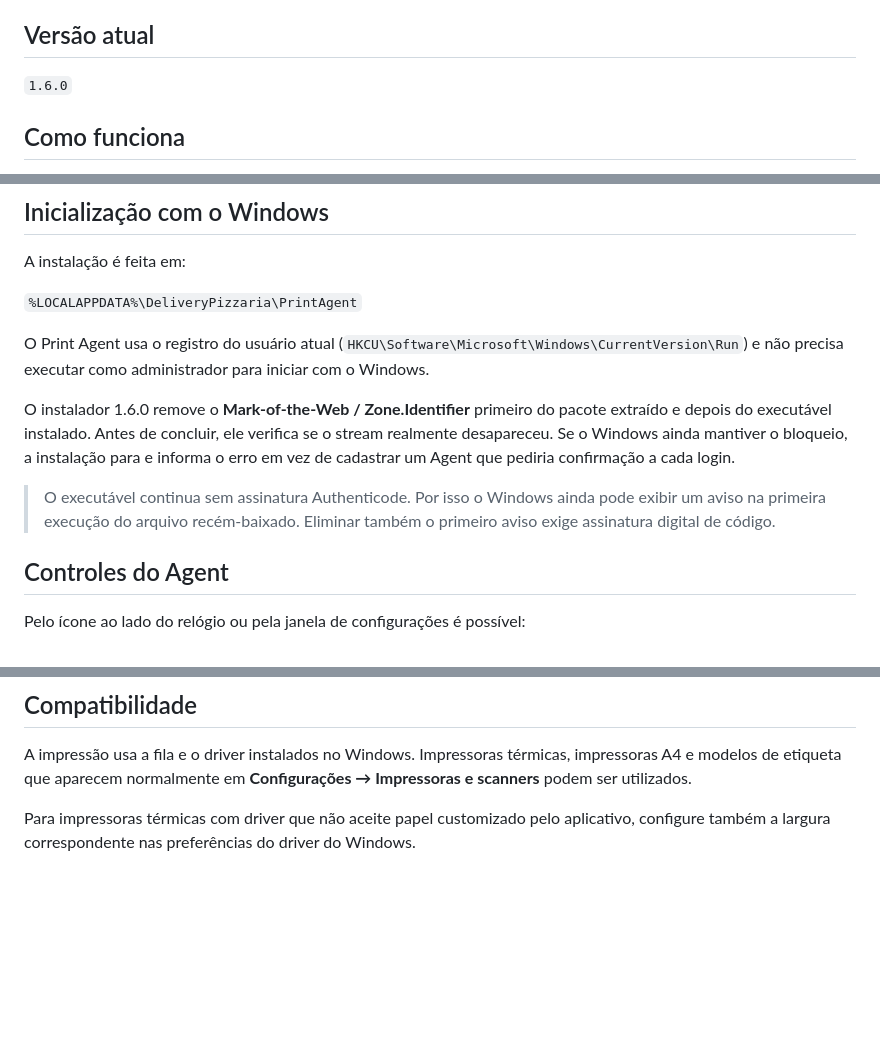
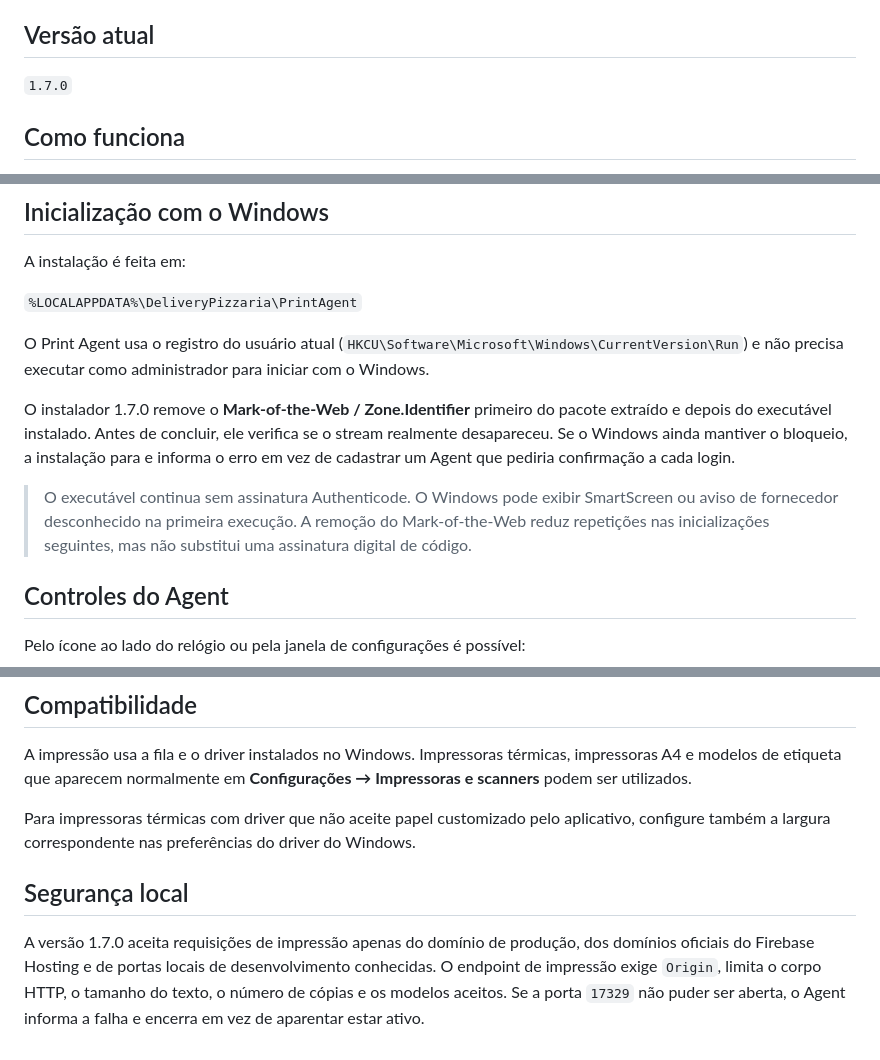
Before and after one commit to guiasysstudio/Delivery-Pizzaria, a Markdown page: print-agent/README.md, 3 parts joined by grey strips. Drawn GitHub-style; blank space fills up the shorter version.

Commit message:
feat: harden Print Agent lifecycle and release sync

```diff
--- a/print-agent/README.md
+++ b/print-agent/README.md
@@ -4,7 +4,7 @@ Aplicativo local para Windows que permite à Central Delivery imprimir comandas
 
 ## Versão atual
 
-`1.6.0`
+`1.7.0`
 
 ## Como funciona
 
@@ -27,9 +27,9 @@ A instalação é feita em:
 
 O Print Agent usa o registro do usuário atual (`HKCU\Software\Microsoft\Windows\CurrentVersion\Run`) e não precisa executar como administrador para iniciar com o Windows.
 
-O instalador 1.6.0 remove o **Mark-of-the-Web / Zone.Identifier** primeiro do pacote extraído e depois do executável instalado. Antes de concluir, ele verifica se o stream realmente desapareceu. Se o Windows ainda mantiver o bloqueio, a instalação para e informa o erro em vez de cadastrar um Agent que pediria confirmação a cada login.
+O instalador 1.7.0 remove o **Mark-of-the-Web / Zone.Identifier** primeiro do pacote extraído e depois do executável instalado. Antes de concluir, ele verifica se o stream realmente desapareceu. Se o Windows ainda mantiver o bloqueio, a instalação para e informa o erro em vez de cadastrar um Agent que pediria confirmação a cada login.
 
-> O executável continua sem assinatura Authenticode. Por isso o Windows ainda pode exibir um aviso na primeira execução do arquivo recém-baixado. Eliminar também o primeiro aviso exige assinatura digital de código.
+> O executável continua sem assinatura Authenticode. O Windows pode exibir SmartScreen ou aviso de fornecedor desconhecido na primeira execução. A remoção do Mark-of-the-Web reduz repetições nas inicializações seguintes, mas não substitui uma assinatura digital de código.
 
 ## Controles do Agent
 
@@ -85,3 +85,8 @@ O Agent também aparece em **Configurações do Windows → Aplicativos instalad
 A impressão usa a fila e o driver instalados no Windows. Impressoras térmicas, impressoras A4 e modelos de etiqueta que aparecem normalmente em **Configurações → Impressoras e scanners** podem ser utilizados.
 
 Para impressoras térmicas com driver que não aceite papel customizado pelo aplicativo, configure também a largura correspondente nas preferências do driver do Windows.
+
+
+## Segurança local
+
+A versão 1.7.0 aceita requisições de impressão apenas do domínio de produção, dos domínios oficiais do Firebase Hosting e de portas locais de desenvolvimento conhecidas. O endpoint de impressão exige `Origin`, limita o corpo HTTP, o tamanho do texto, o número de cópias e os modelos aceitos. Se a porta `17329` não puder ser aberta, o Agent informa a falha e encerra em vez de aparentar estar ativo.
```
